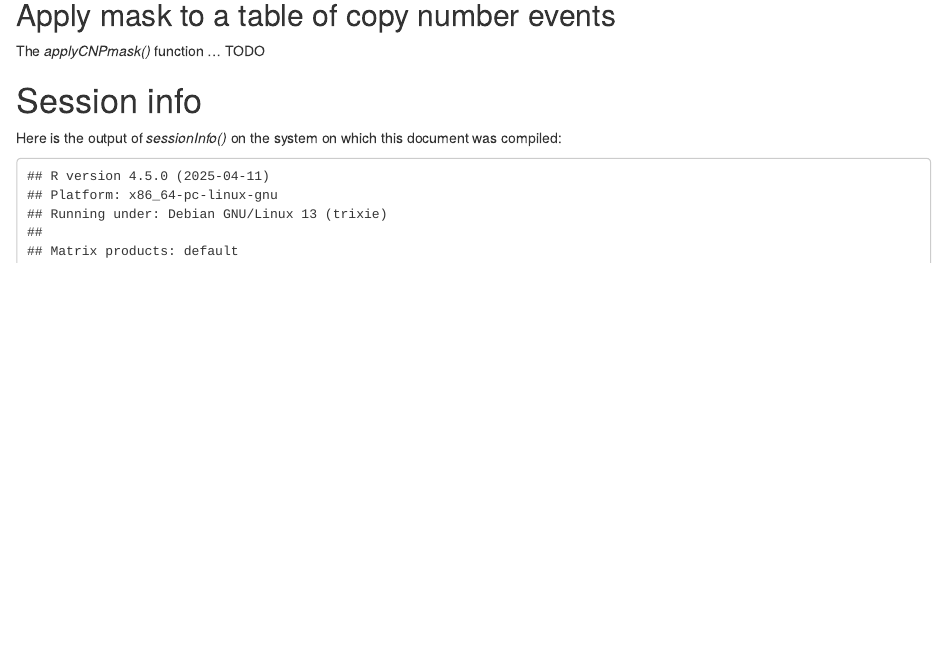
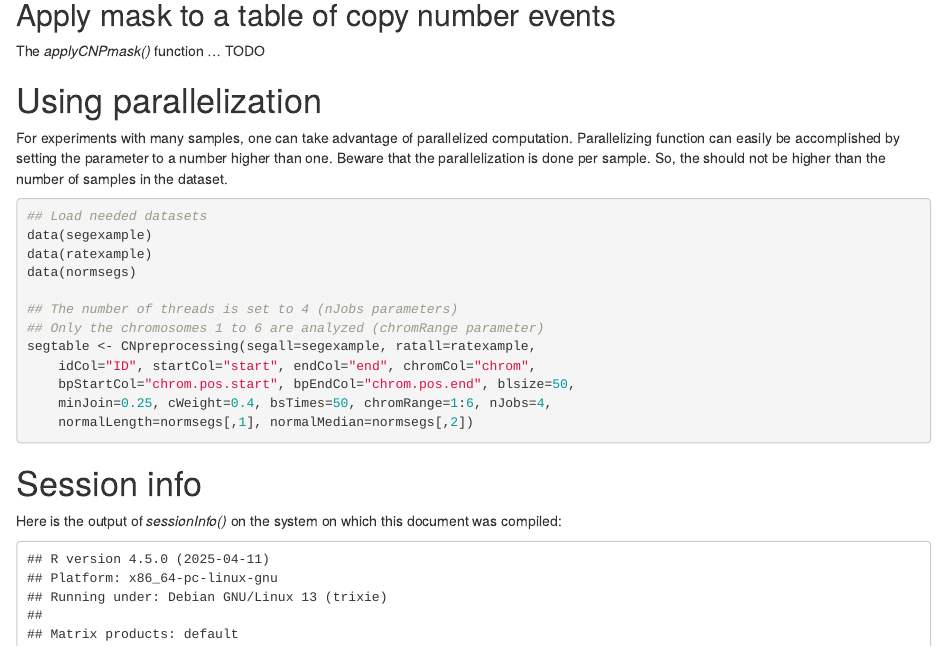
Before and after one commit to KrasnitzLab/CNprep, an R Markdown document (vignettes/CNprep.Rmd): the page in a window 1100 px wide, from 4640 px down. Rendered offline with R 4.5, knitr and Pandoc, with nearby package versions; drawn as R Markdown's standard HTML page in place of the format the file asks for; some code elsewhere in the file could not run offline; a font, style sheet, LaTeX package, included part or bibliography that could not be used is replaced or left out.

Commit message:
Adding Using Parallelization section to vignette

````diff
--- a/vignettes/CNprep.Rmd
+++ b/vignettes/CNprep.Rmd
@@ -370,6 +370,34 @@ add_rect_track(maskFinal, h1=0, h2=1, gp=gpar(col="red2", fill="red2"))
 
 The *applyCNPmask()* function ... TODO
 
+
+
+# Using parallelization
+
+For experiments with many samples, one can take advantage of parallelized
+computation. Parallelizing \code{CNpreprocessing } function can easily be
+accomplished by setting the \code{nJobs} parameter to a number higher than
+one. Beware that the parallelization is done per sample. So, the \code{nJobs}
+should not be higher than the number of samples in the dataset.
+
+```{r parallel, echo=TRUE, eval=FALSE}
+
+## Load needed datasets
+data(segexample)
+data(ratexample)
+data(normsegs)
+
+## The number of threads is set to 4 (nJobs parameters)
+## Only the chromosomes 1 to 6 are analyzed (chromRange parameter)
+segtable <- CNpreprocessing(segall=segexample, ratall=ratexample,
+    idCol="ID", startCol="start", endCol="end", chromCol="chrom",
+    bpStartCol="chrom.pos.start", bpEndCol="chrom.pos.end", blsize=50,
+    minJoin=0.25, cWeight=0.4, bsTimes=50, chromRange=1:6, nJobs=4,
+    normalLength=normsegs[,1], normalMedian=normsegs[,2])
+
+```
+
+
 # Session info
 
 Here is the output of *sessionInfo()* on the system on which this document
````
